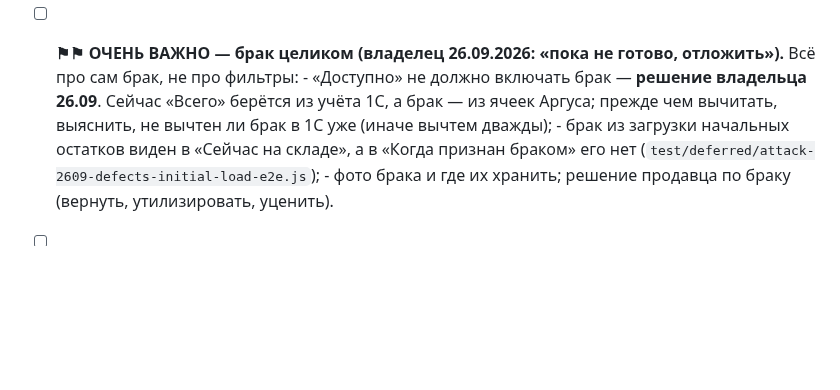
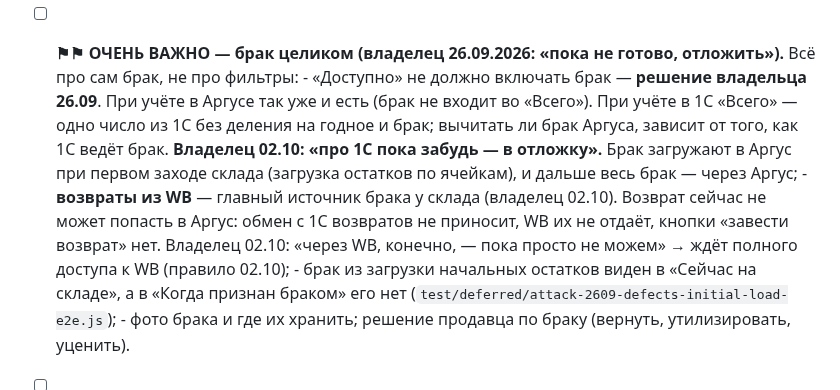
Before and after one commit to tatarinov0909-sudo/argus-product, a Markdown page: docs/Отложено.md, the part around the change. Drawn GitHub-style; blank space fills up the shorter version.

Commit message:
Брак: учёт брака при 1С и возвраты из WB — в отложенное по ответам владельца 02.10
Co-Authored-By: Claude Opus 5.5 <noreply@anthropic.com>

```diff
--- a/docs/Отложено.md
+++ b/docs/Отложено.md
@@ -126,9 +126,17 @@ API и фронтенд опубликованы 11 сентября, прове
 - [ ] **⚑⚑ ОЧЕНЬ ВАЖНО — брак целиком (владелец 26.09.2026: «пока не готово,
       отложить»).** Всё про сам брак, не про фильтры:
       - «Доступно» не должно включать брак — **решение владельца 26.09**.
-        Сейчас «Всего» берётся из учёта 1С, а брак — из ячеек Аргуса;
-        прежде чем вычитать, выяснить, не вычтен ли брак в 1С уже (иначе
-        вычтем дважды);
+        При учёте в Аргусе так уже и есть (брак не входит во «Всего»). При
+        учёте в 1С «Всего» — одно число из 1С без деления на годное и брак;
+        вычитать ли брак Аргуса, зависит от того, как 1С ведёт брак.
+        **Владелец 02.10: «про 1С пока забудь — в отложку».** Брак загружают
+        в Аргус при первом заходе склада (загрузка остатков по ячейкам), и
+        дальше весь брак — через Аргус;
+      - **возвраты из WB** — главный источник брака у склада (владелец 02.10).
+        Возврат сейчас не может попасть в Аргус: обмен с 1С возвратов не
+        приносит, WB их не отдаёт, кнопки «завести возврат» нет. Владелец
+        02.10: «через WB, конечно, — пока просто не можем» → ждёт полного
+        доступа к WB (правило 02.10);
       - брак из загрузки начальных остатков виден в «Сейчас на складе», а в
         «Когда признан браком» его нет (`test/deferred/attack-2609-defects-initial-load-e2e.js`);
       - фото брака и где их хранить; решение продавца по браку (вернуть,
```
